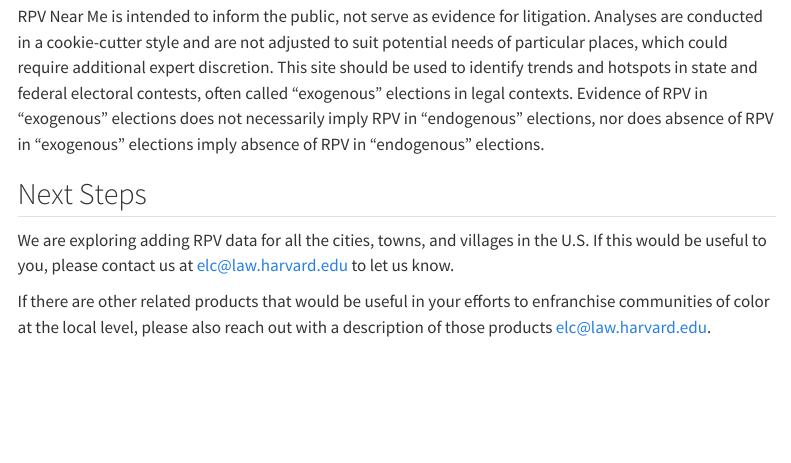
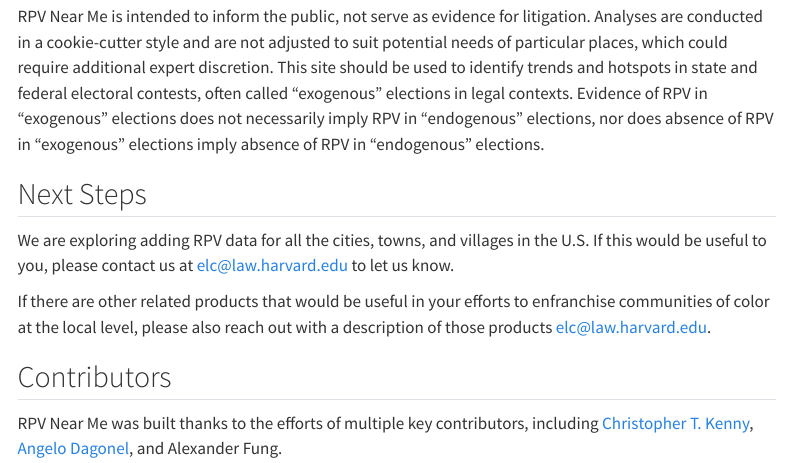
Before and after one commit to electionlawclinic/rpvnearme, a Quarto document (docs/about.qmd): the page in a window 1100 px wide, from 990 px down. Rendered offline with R 4.5, knitr and Pandoc in place of Quarto, with nearby package versions; menus at the side of the page are left out.

Commit message:
add about section in qmd

```diff
--- a/docs/about.qmd
+++ b/docs/about.qmd
@@ -31,3 +31,7 @@ RPV Near Me is intended to inform the public, not serve as evidence for litigati
 We are exploring adding RPV data for all the cities, towns, and villages in the U.S. If this would be useful to you, please contact us at [elc\@law.harvard.edu](mailto:elc@law.harvard.edu) to let us know.
 
 If there are other related products that would be useful in your efforts to enfranchise communities of color at the local level, please also reach out with a description of those products [elc\@law.harvard.edu](mailto:elc@law.harvard.edu).
+
+## Contributors
+
+RPV Near Me was built thanks to the efforts of multiple key contributors, including [Christopher T. Kenny](https://christophertkenny.com/), [Angelo Dagonel](https://sites.google.com/g.harvard.edu/dagonel/), and Alexander Fung.
```
